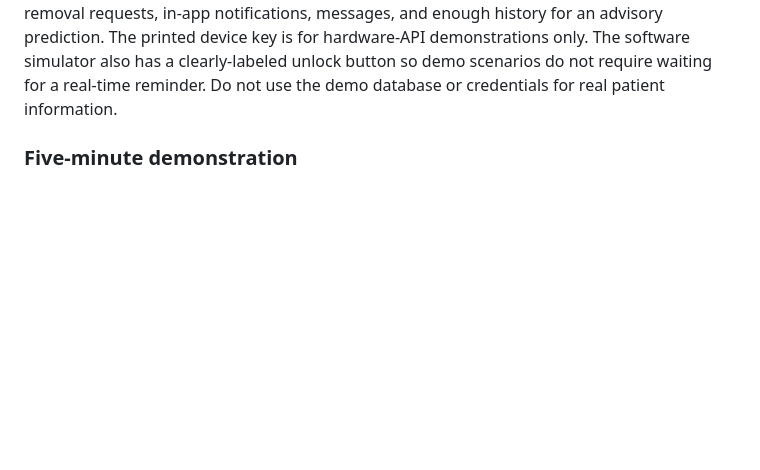
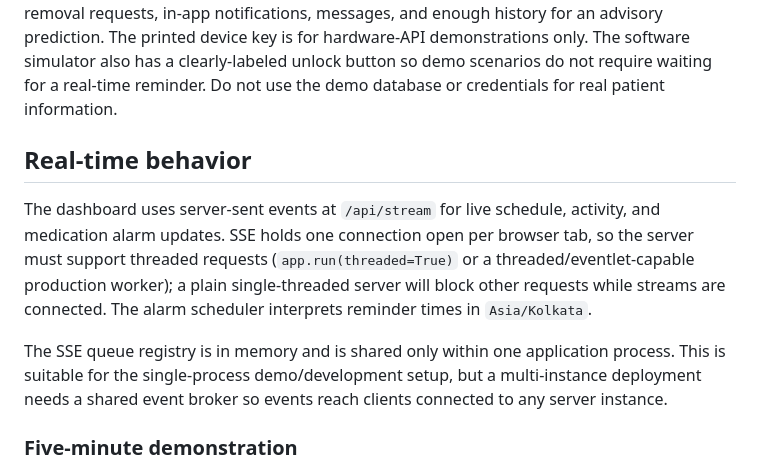
Before and after one commit to Koushik2005R/medapp, a Markdown page: README.md, the part around the change. Drawn GitHub-style; blank space fills up the shorter version.

Commit message:
docs: document real-time architecture, threading requirement, and limitations
Co-authored-by: Copilot <223556219+Copilot@users.noreply.github.com>

```diff
--- a/README.md
+++ b/README.md
@@ -147,6 +147,20 @@ hardware-API demonstrations only. The software simulator also has a
 clearly-labeled unlock button so demo scenarios do not require waiting for a
 real-time reminder. Do not use the demo database or credentials for real
 patient information.
+
+## Real-time behavior
+
+The dashboard uses server-sent events at `/api/stream` for live schedule,
+activity, and medication alarm updates. SSE holds one connection open per
+browser tab, so the server must support threaded requests (`app.run(threaded=True)`
+or a threaded/eventlet-capable production worker); a plain single-threaded
+server will block other requests while streams are connected. The alarm
+scheduler interprets reminder times in `Asia/Kolkata`.
+
+The SSE queue registry is in memory and is shared only within one application
+process. This is suitable for the single-process demo/development setup, but a
+multi-instance deployment needs a shared event broker so events reach clients
+connected to any server instance.
 
 ### Five-minute demonstration
 
```
